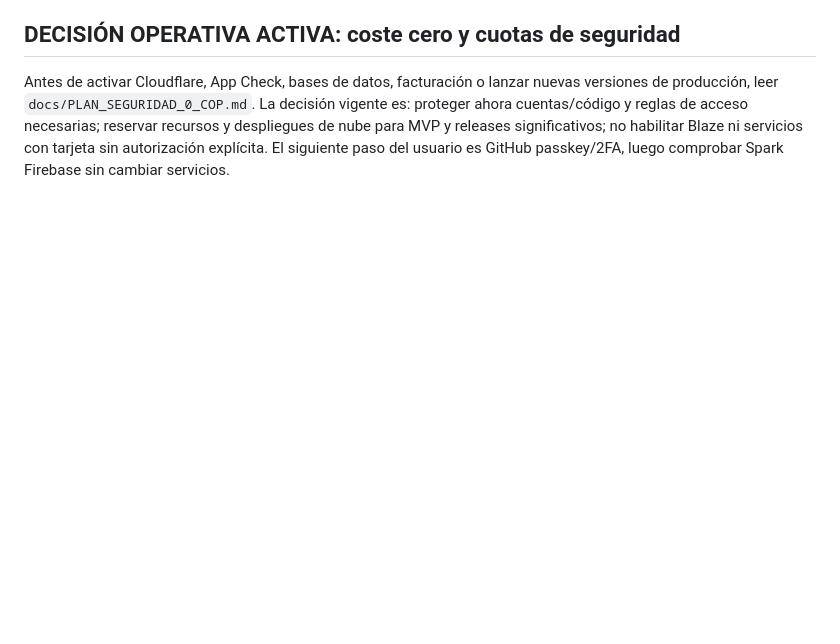
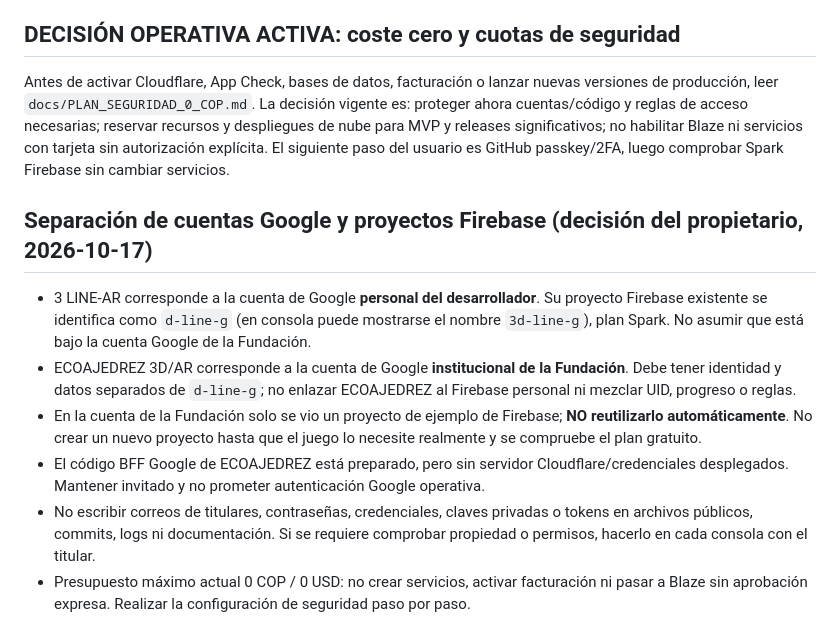
Before and after one commit to FUNDACIONECOPIENSAEVOLUTION/3d-line, a Markdown page: AGENTS.md, the part around the change. GitHub-like rendering; blank space fills up the shorter version.

Commit message:
docs(security): keep chess Foundation identity separate from personal 3 LINE-AR Firebase and preserve Spark-only budget

```diff
--- a/AGENTS.md
+++ b/AGENTS.md
@@ -39,3 +39,12 @@ Cloudflare Pages puede vincular el repositorio con GitHub y actualizar automáti
 
 ## DECISIÓN OPERATIVA ACTIVA: coste cero y cuotas de seguridad
 Antes de activar Cloudflare, App Check, bases de datos, facturación o lanzar nuevas versiones de producción, leer `docs/PLAN_SEGURIDAD_0_COP.md`. La decisión vigente es: proteger ahora cuentas/código y reglas de acceso necesarias; reservar recursos y despliegues de nube para MVP y releases significativos; no habilitar Blaze ni servicios con tarjeta sin autorización explícita. El siguiente paso del usuario es GitHub passkey/2FA, luego comprobar Spark Firebase sin cambiar servicios.
+
+
+## Separación de cuentas Google y proyectos Firebase (decisión del propietario, 2026-10-17)
+- 3 LINE-AR corresponde a la cuenta de Google **personal del desarrollador**. Su proyecto Firebase existente se identifica como `d-line-g` (en consola puede mostrarse el nombre `3d-line-g`), plan Spark. No asumir que está bajo la cuenta Google de la Fundación.
+- ECOAJEDREZ 3D/AR corresponde a la cuenta de Google **institucional de la Fundación**. Debe tener identidad y datos separados de `d-line-g`; no enlazar ECOAJEDREZ al Firebase personal ni mezclar UID, progreso o reglas.
+- En la cuenta de la Fundación solo se vio un proyecto de ejemplo de Firebase; **NO reutilizarlo automáticamente**. No crear un nuevo proyecto hasta que el juego lo necesite realmente y se compruebe el plan gratuito.
+- El código BFF Google de ECOAJEDREZ está preparado, pero sin servidor Cloudflare/credenciales desplegados. Mantener invitado y no prometer autenticación Google operativa.
+- No escribir correos de titulares, contraseñas, credenciales, claves privadas o tokens en archivos públicos, commits, logs ni documentación. Si se requiere comprobar propiedad o permisos, hacerlo en cada consola con el titular.
+- Presupuesto máximo actual 0 COP / 0 USD: no crear servicios, activar facturación ni pasar a Blaze sin aprobación expresa. Realizar la configuración de seguridad paso por paso.
```
